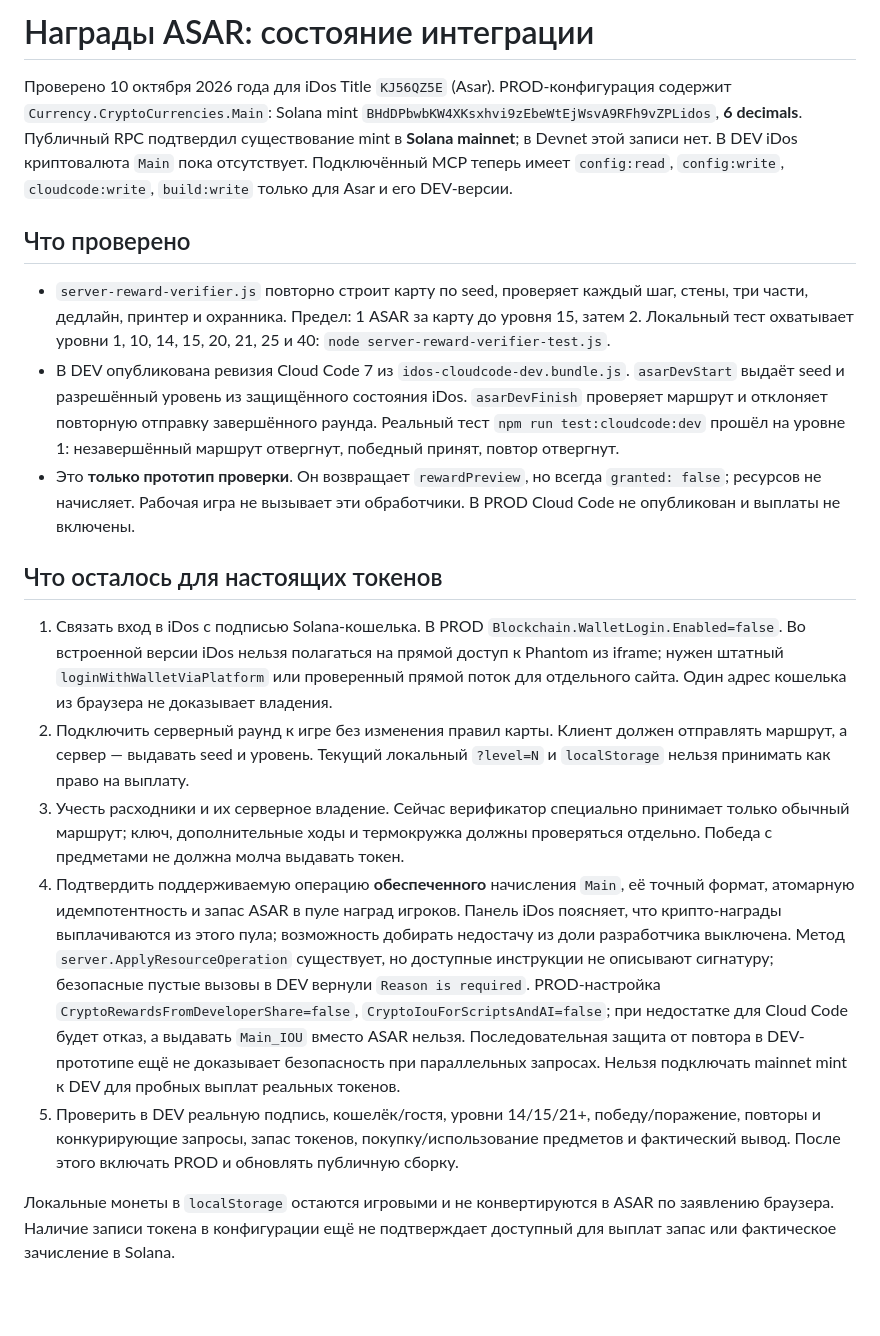
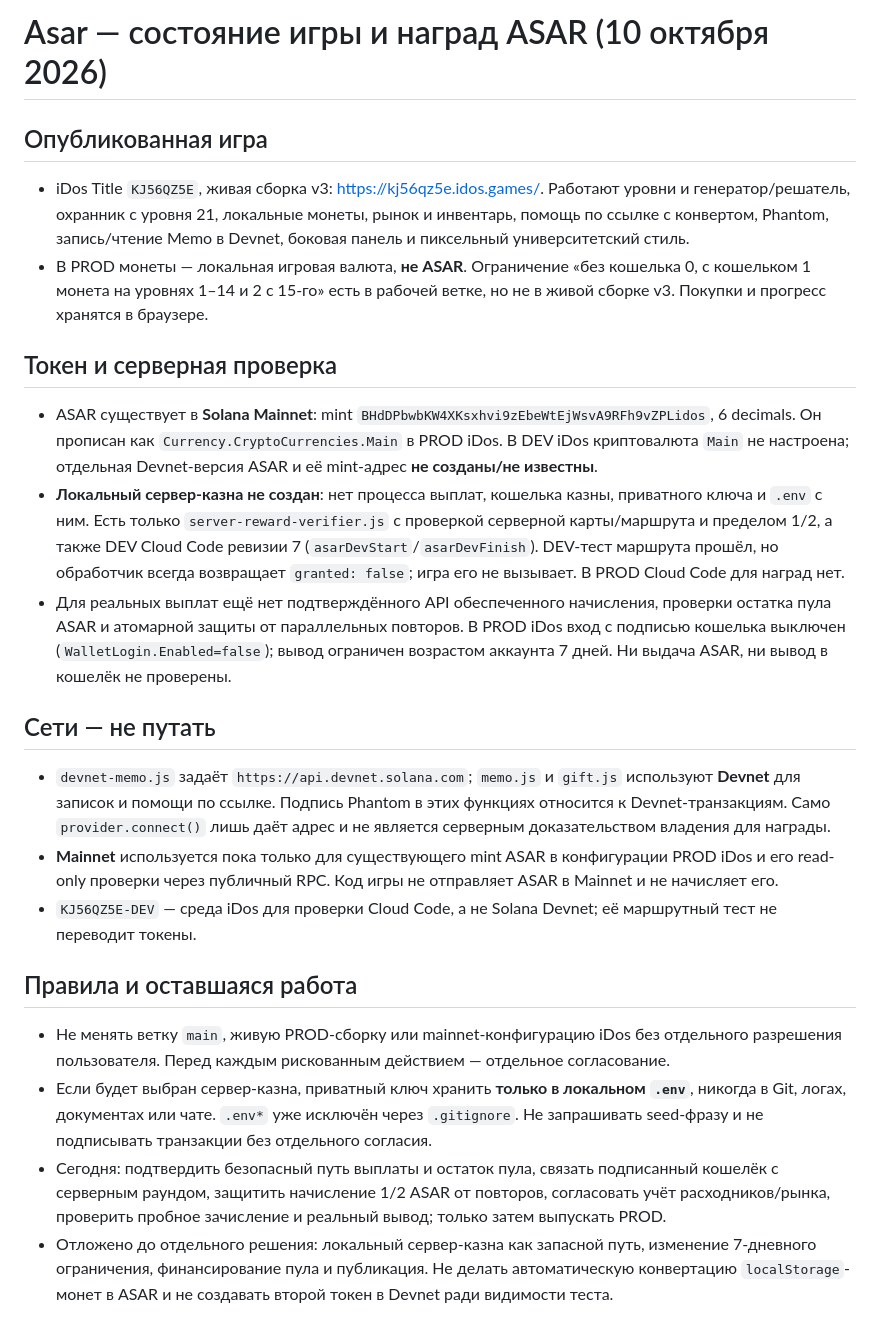
Before and after one commit to ERA216/asar-2359, a Markdown page: SERVER_REWARDS.md, the part around the change. Drawn GitHub-style; blank space fills up the shorter version.

Commit message:
Document live game and ASAR reward status

```diff
--- a/SERVER_REWARDS.md
+++ b/SERVER_REWARDS.md
@@ -1,19 +1,25 @@
-# Награды ASAR: состояние интеграции
+# Asar — состояние игры и наград ASAR (10 октября 2026)
 
-Проверено 10 октября 2026 года для iDos Title `KJ56QZ5E` (Asar). PROD-конфигурация содержит `Currency.CryptoCurrencies.Main`: Solana mint `BHdDPbwbKW4XKsxhvi9zEbeWtEjWsvA9RFh9vZPLidos`, **6 decimals**. Публичный RPC подтвердил существование mint в **Solana mainnet**; в Devnet этой записи нет. В DEV iDos криптовалюта `Main` пока отсутствует. Подключённый MCP теперь имеет `config:read`, `config:write`, `cloudcode:write`, `build:write` только для Asar и его DEV-версии.
+## Опубликованная игра
 
-## Что проверено
+- iDos Title `KJ56QZ5E`, живая сборка v3: https://kj56qz5e.idos.games/. Работают уровни и генератор/решатель, охранник с уровня 21, локальные монеты, рынок и инвентарь, помощь по ссылке с конвертом, Phantom, запись/чтение Memo в Devnet, боковая панель и пиксельный университетский стиль.
+- В PROD монеты — локальная игровая валюта, **не ASAR**. Ограничение «без кошелька 0, с кошельком 1 монета на уровнях 1–14 и 2 с 15-го» есть в рабочей ветке, но не в живой сборке v3. Покупки и прогресс хранятся в браузере.
 
-- `server-reward-verifier.js` повторно строит карту по seed, проверяет каждый шаг, стены, три части, дедлайн, принтер и охранника. Предел: 1 ASAR за карту до уровня 15, затем 2. Локальный тест охватывает уровни 1, 10, 14, 15, 20, 21, 25 и 40: `node server-reward-verifier-test.js`.
-- В DEV опубликована ревизия Cloud Code 7 из `idos-cloudcode-dev.bundle.js`. `asarDevStart` выдаёт seed и разрешённый уровень из защищённого состояния iDos. `asarDevFinish` проверяет маршрут и отклоняет повторную отправку завершённого раунда. Реальный тест `npm run test:cloudcode:dev` прошёл на уровне 1: незавершённый маршрут отвергнут, победный принят, повтор отвергнут.
-- Это **только прототип проверки**. Он возвращает `rewardPreview`, но всегда `granted: false`; ресурсов не начисляет. Рабочая игра не вызывает эти обработчики. В PROD Cloud Code не опубликован и выплаты не включены.
+## Токен и серверная проверка
 
-## Что осталось для настоящих токенов
+- ASAR существует в **Solana Mainnet**: mint `BHdDPbwbKW4XKsxhvi9zEbeWtEjWsvA9RFh9vZPLidos`, 6 decimals. Он прописан как `Currency.CryptoCurrencies.Main` в PROD iDos. В DEV iDos криптовалюта `Main` не настроена; отдельная Devnet-версия ASAR и её mint-адрес **не созданы/не известны**.
+- **Локальный сервер-казна не создан**: нет процесса выплат, кошелька казны, приватного ключа и `.env` с ним. Есть только `server-reward-verifier.js` с проверкой серверной карты/маршрута и пределом 1/2, а также DEV Cloud Code ревизии 7 (`asarDevStart`/`asarDevFinish`). DEV-тест маршрута прошёл, но обработчик всегда возвращает `granted: false`; игра его не вызывает. В PROD Cloud Code для наград нет.
+- Для реальных выплат ещё нет подтверждённого API обеспеченного начисления, проверки остатка пула ASAR и атомарной защиты от параллельных повторов. В PROD iDos вход с подписью кошелька выключен (`WalletLogin.Enabled=false`); вывод ограничен возрастом аккаунта 7 дней. Ни выдача ASAR, ни вывод в кошелёк не проверены.
 
-1. Связать вход в iDos с подписью Solana-кошелька. В PROD `Blockchain.WalletLogin.Enabled=false`. Во встроенной версии iDos нельзя полагаться на прямой доступ к Phantom из iframe; нужен штатный `loginWithWalletViaPlatform` или проверенный прямой поток для отдельного сайта. Один адрес кошелька из браузера не доказывает владения.
-2. Подключить серверный раунд к игре без изменения правил карты. Клиент должен отправлять маршрут, а сервер — выдавать seed и уровень. Текущий локальный `?level=N` и `localStorage` нельзя принимать как право на выплату.
-3. Учесть расходники и их серверное владение. Сейчас верификатор специально принимает только обычный маршрут; ключ, дополнительные ходы и термокружка должны проверяться отдельно. Победа с предметами не должна молча выдавать токен.
-4. Подтвердить поддерживаемую операцию **обеспеченного** начисления `Main`, её точный формат, атомарную идемпотентность и запас ASAR в пуле наград игроков. Панель iDos поясняет, что крипто-награды выплачиваются из этого пула; возможность добирать недостачу из доли разработчика выключена. Метод `server.ApplyResourceOperation` существует, но доступные инструкции не описывают сигнатуру; безопасные пустые вызовы в DEV вернули `Reason is required`. PROD-настройка `CryptoRewardsFromDeveloperShare=false`, `CryptoIouForScriptsAndAI=false`; при недостатке для Cloud Code будет отказ, а выдавать `Main_IOU` вместо ASAR нельзя. Последовательная защита от повтора в DEV-прототипе ещё не доказывает безопасность при параллельных запросах. Нельзя подключать mainnet mint к DEV для пробных выплат реальных токенов.
-5. Проверить в DEV реальную подпись, кошелёк/гостя, уровни 14/15/21+, победу/поражение, повторы и конкурирующие запросы, запас токенов, покупку/использование предметов и фактический вывод. После этого включать PROD и обновлять публичную сборку.
+## Сети — не путать
 
-Локальные монеты в `localStorage` остаются игровыми и не конвертируются в ASAR по заявлению браузера. Наличие записи токена в конфигурации ещё не подтверждает доступный для выплат запас или фактическое зачисление в Solana.
+- `devnet-memo.js` задаёт `https://api.devnet.solana.com`; `memo.js` и `gift.js` используют **Devnet** для записок и помощи по ссылке. Подпись Phantom в этих функциях относится к Devnet-транзакциям. Само `provider.connect()` лишь даёт адрес и не является серверным доказательством владения для награды.
+- **Mainnet** используется пока только для существующего mint ASAR в конфигурации PROD iDos и его read-only проверки через публичный RPC. Код игры не отправляет ASAR в Mainnet и не начисляет его.
+- `KJ56QZ5E-DEV` — среда iDos для проверки Cloud Code, а не Solana Devnet; её маршрутный тест не переводит токены.
+
+## Правила и оставшаяся работа
+
+- Не менять ветку `main`, живую PROD-сборку или mainnet-конфигурацию iDos без отдельного разрешения пользователя. Перед каждым рискованным действием — отдельное согласование.
+- Если будет выбран сервер-казна, приватный ключ хранить **только в локальном `.env`**, никогда в Git, логах, документах или чате. `.env*` уже исключён через `.gitignore`. Не запрашивать seed-фразу и не подписывать транзакции без отдельного согласия.
+- Сегодня: подтвердить безопасный путь выплаты и остаток пула, связать подписанный кошелёк с серверным раундом, защитить начисление 1/2 ASAR от повторов, согласовать учёт расходников/рынка, проверить пробное зачисление и реальный вывод; только затем выпускать PROD.
+- Отложено до отдельного решения: локальный сервер-казна как запасной путь, изменение 7-дневного ограничения, финансирование пула и публикация. Не делать автоматическую конвертацию `localStorage`-монет в ASAR и не создавать второй токен в Devnet ради видимости теста.
```
